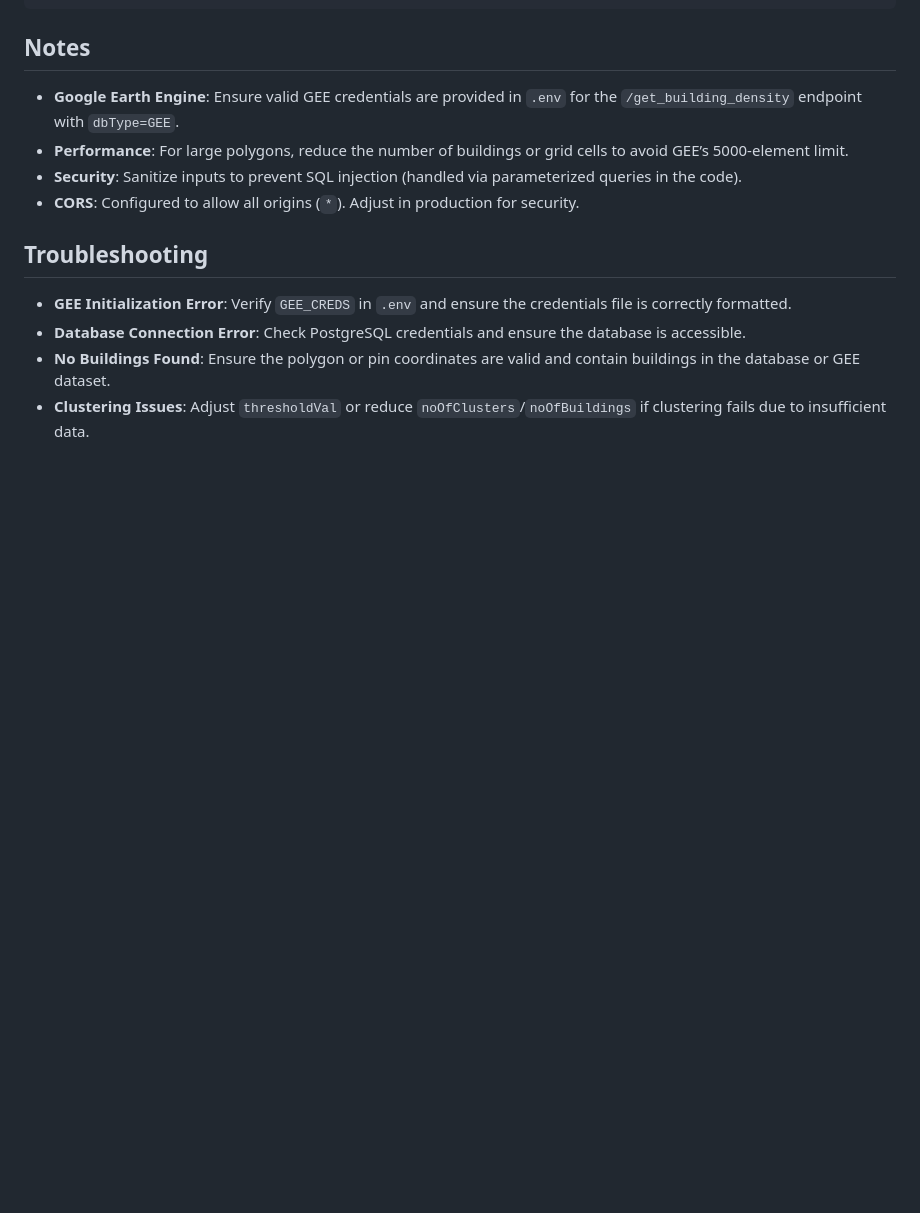
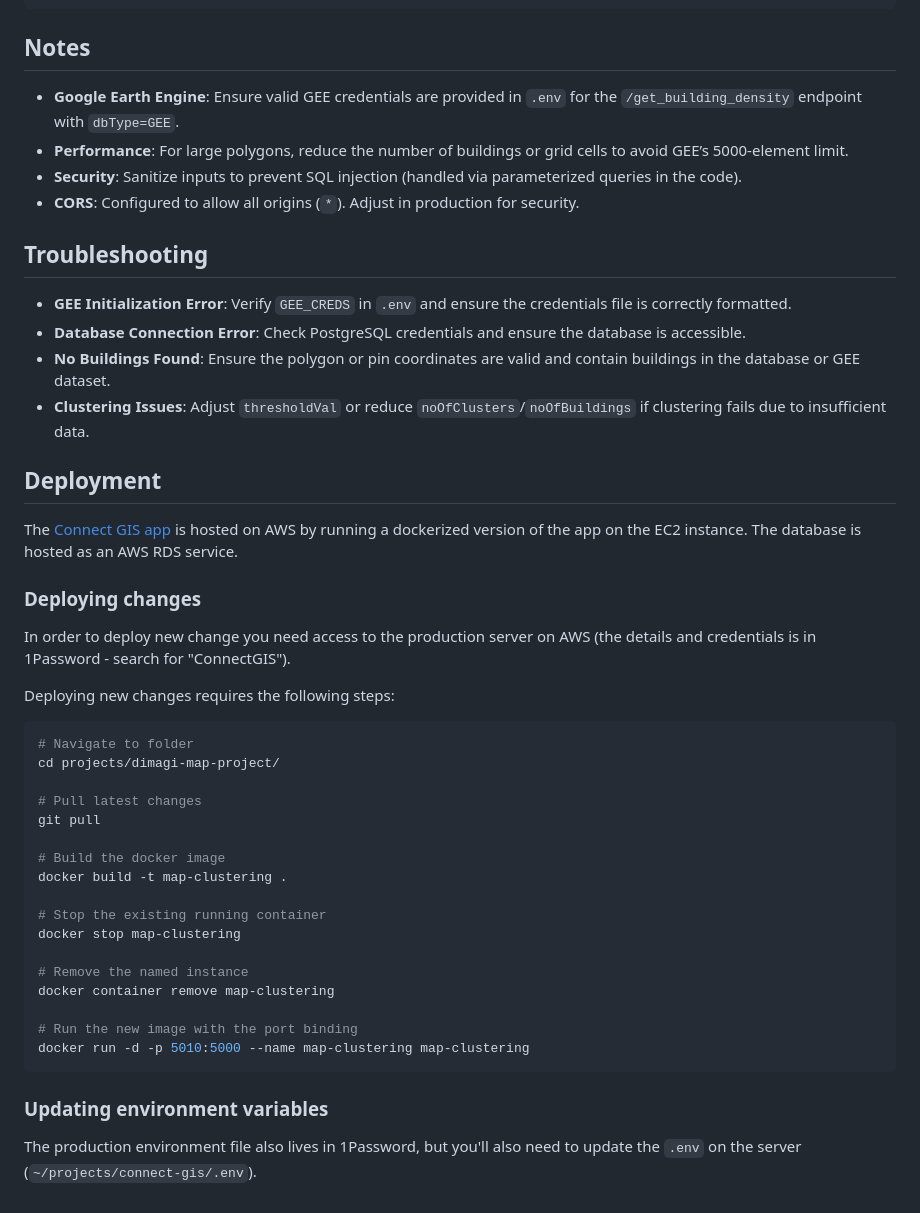
Before and after one commit to dimagi/connect-gis, a Markdown page: README.md, the part around the change. Drawn GitHub-style; blank space fills up the shorter version.

````diff
--- a/README.md
+++ b/README.md
@@ -205,3 +205,35 @@ GEE_CREDS=<your-service-account-credentials-json>
 - **Database Connection Error**: Check PostgreSQL credentials and ensure the database is accessible.
 - **No Buildings Found**: Ensure the polygon or pin coordinates are valid and contain buildings in the database or GEE dataset.
 - **Clustering Issues**: Adjust `thresholdVal` or reduce `noOfClusters`/`noOfBuildings` if clustering fails due to insufficient data.
+
+
+## Deployment
+The [Connect GIS app](https://connectgis.dimagi.com/) is hosted on AWS by running a dockerized version of the app on the EC2 instance. The database is hosted as an AWS RDS service.
+
+### Deploying changes
+In order to deploy new change you need access to the production server on AWS (the details and credentials is in 1Password - search for "ConnectGIS").
+
+Deploying new changes requires the following steps:
+
+```bash
+# Navigate to folder
+cd projects/dimagi-map-project/
+
+# Pull latest changes
+git pull
+
+# Build the docker image
+docker build -t map-clustering .
+
+# Stop the existing running container
+docker stop map-clustering
+
+# Remove the named instance
+docker container remove map-clustering
+
+# Run the new image with the port binding
+docker run -d -p 5010:5000 --name map-clustering map-clustering
+```
+
+### Updating environment variables
+The production environment file also lives in 1Password, but you'll also need to update the `.env` on the server (`~/projects/connect-gis/.env`).
````
